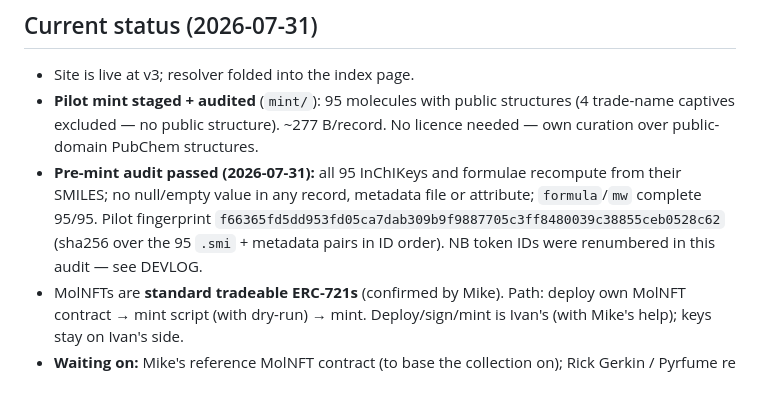
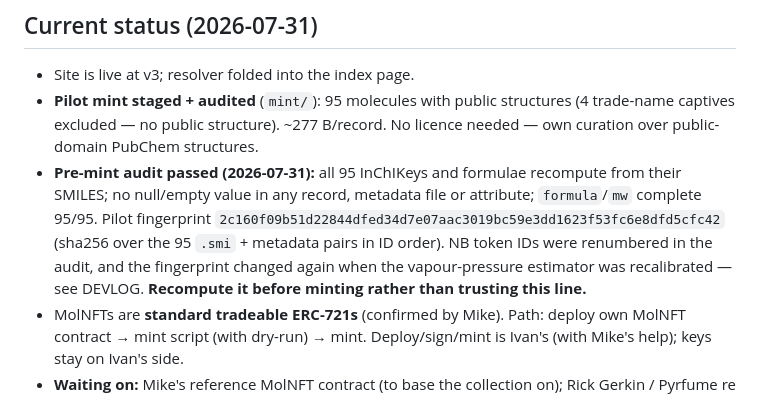
Before and after one commit to VanPez/aroma-index, a Markdown page: README.md, the part around the change. GitHub-like rendering.

Commit message:
Update stale pilot fingerprint; log the VP recalibration

```diff
--- a/README.md
+++ b/README.md
@@ -79,7 +79,7 @@ folder and the repo are the same tree, with no copy step.
 
 - Site is live at v3; resolver folded into the index page.
 - **Pilot mint staged + audited** (`mint/`): 95 molecules with public structures (4 trade-name captives excluded — no public structure). ~277 B/record. No licence needed — own curation over public-domain PubChem structures.
-- **Pre-mint audit passed (2026-07-31):** all 95 InChIKeys and formulae recompute from their SMILES; no null/empty value in any record, metadata file or attribute; `formula`/`mw` complete 95/95. Pilot fingerprint `f66365fd5dd953fd05ca7dab309b9f9887705c3ff8480039c38855ceb0528c62` (sha256 over the 95 `.smi` + metadata pairs in ID order). NB token IDs were renumbered in this audit — see DEVLOG.
+- **Pre-mint audit passed (2026-07-31):** all 95 InChIKeys and formulae recompute from their SMILES; no null/empty value in any record, metadata file or attribute; `formula`/`mw` complete 95/95. Pilot fingerprint `2c160f09b51d22844dfed34d7e07aac3019bc59e3dd1623f53fc6e8dfd5cfc42` (sha256 over the 95 `.smi` + metadata pairs in ID order). NB token IDs were renumbered in the audit, and the fingerprint changed again when the vapour-pressure estimator was recalibrated — see DEVLOG. **Recompute it before minting rather than trusting this line.**
 - MolNFTs are **standard tradeable ERC-721s** (confirmed by Mike). Path: deploy own MolNFT contract → mint script (with dry-run) → mint. Deploy/sign/mint is Ivan's (with Mike's help); keys stay on Ivan's side.
 - **Waiting on:** Mike's reference MolNFT contract (to base the collection on); Rick Gerkin / Pyrfume re a licence for the Leffingwell scale-up (tradeable tokens + CC-BY-NC clash — expansion needs a commercial-friendly or permissive source).
 - Next: pilot-mint the 95, learn real gas + process, then decide on scale.
```
Also changed, not shown: DEVLOG.md (+14 -0 lines).
